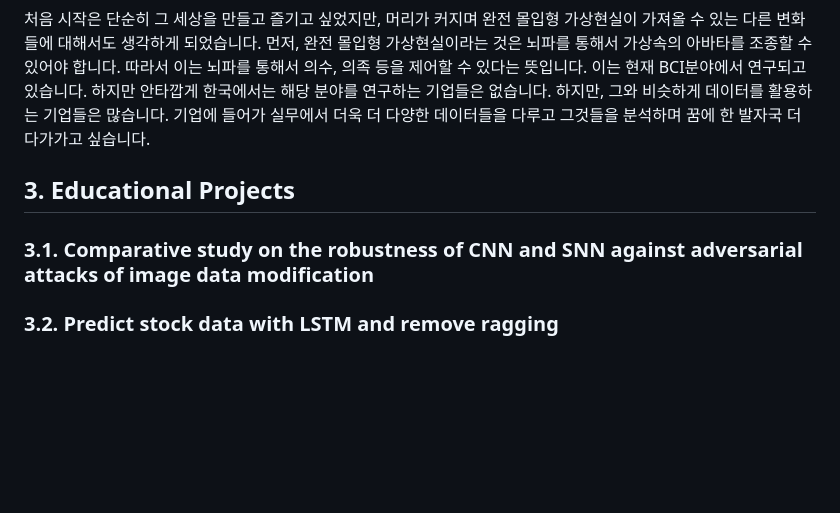
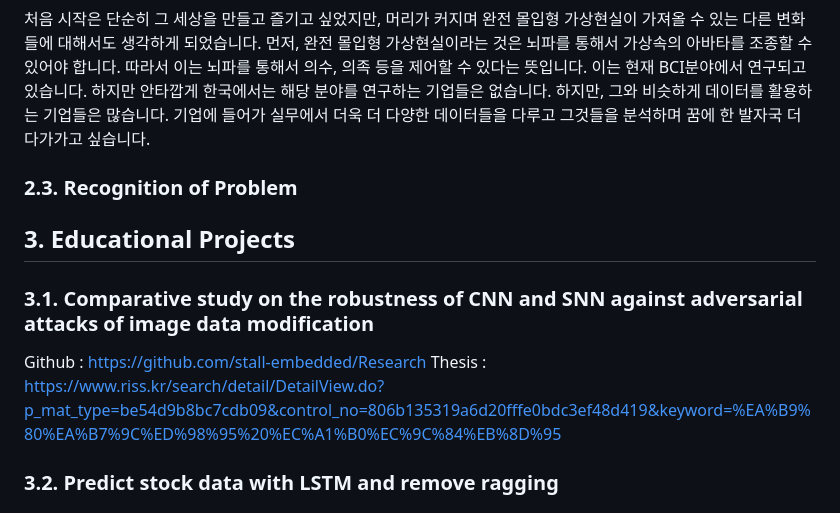
Before and after one commit to stall-embedded/resume, a Markdown page: PORTFOLIO.md, the part around the change. Drawn GitHub-style; blank space fills up the shorter version.

```diff
--- a/PORTFOLIO.md
+++ b/PORTFOLIO.md
@@ -69,9 +69,16 @@ Lifecare Lab                     | 2021-01    | 2024-02
 
 처음 시작은 단순히 그 세상을 만들고 즐기고 싶었지만, 머리가 커지며 완전 몰입형 가상현실이 가져올 수 있는 다른 변화들에 대해서도 생각하게 되었습니다. 먼저, 완전 몰입형 가상현실이라는 것은 뇌파를 통해서 가상속의 아바타를 조종할 수 있어야 합니다. 따라서 이는 뇌파를 통해서 의수, 의족 등을 제어할 수 있다는 뜻입니다. 이는 현재 BCI분야에서 연구되고 있습니다. 하지만 안타깝게 한국에서는 해당 분야를 연구하는 기업들은 없습니다. 하지만, 그와 비슷하게 데이터를 활용하는 기업들은 많습니다. 기업에 들어가 실무에서 더욱 더 다양한 데이터들을 다루고 그것들을 분석하며 꿈에 한 발자국 더 다가가고 싶습니다.
 
+### 2.3. Recognition of Problem
+
 
 ## 3. Educational Projects
 ### 3.1. Comparative study on the robustness of CNN and SNN against adversarial attacks of image data modification
+Github : https://github.com/stall-embedded/Research
+Thesis : https://www.riss.kr/search/detail/DetailView.do?p_mat_type=be54d9b8bc7cdb09&control_no=806b135319a6d20fffe0bdc3ef48d419&keyword=%EA%B9%80%EA%B7%9C%ED%98%95%20%EC%A1%B0%EC%9C%84%EB%8D%95
+
+
+
 
 ### 3.2. Predict stock data with LSTM and remove ragging
 
```
